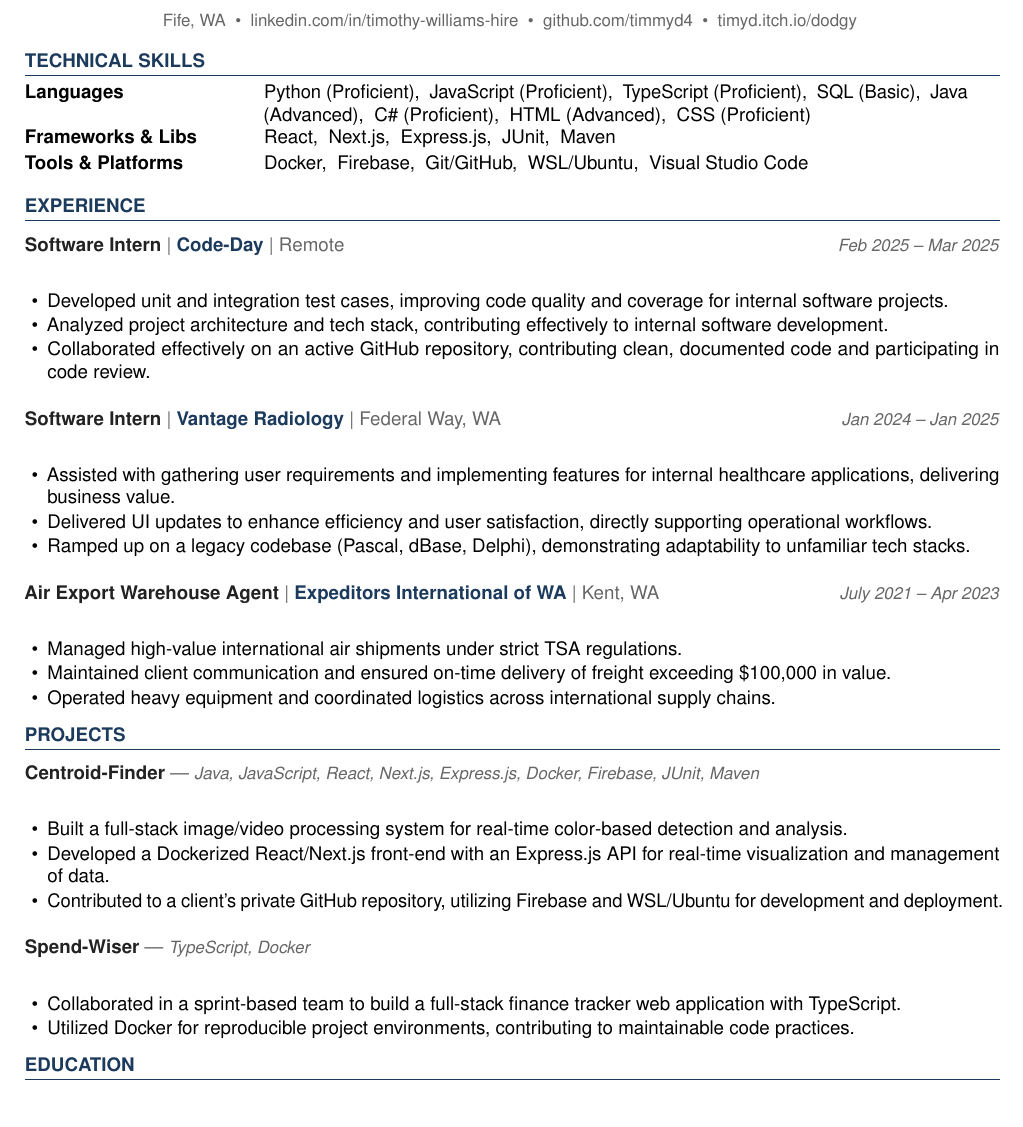
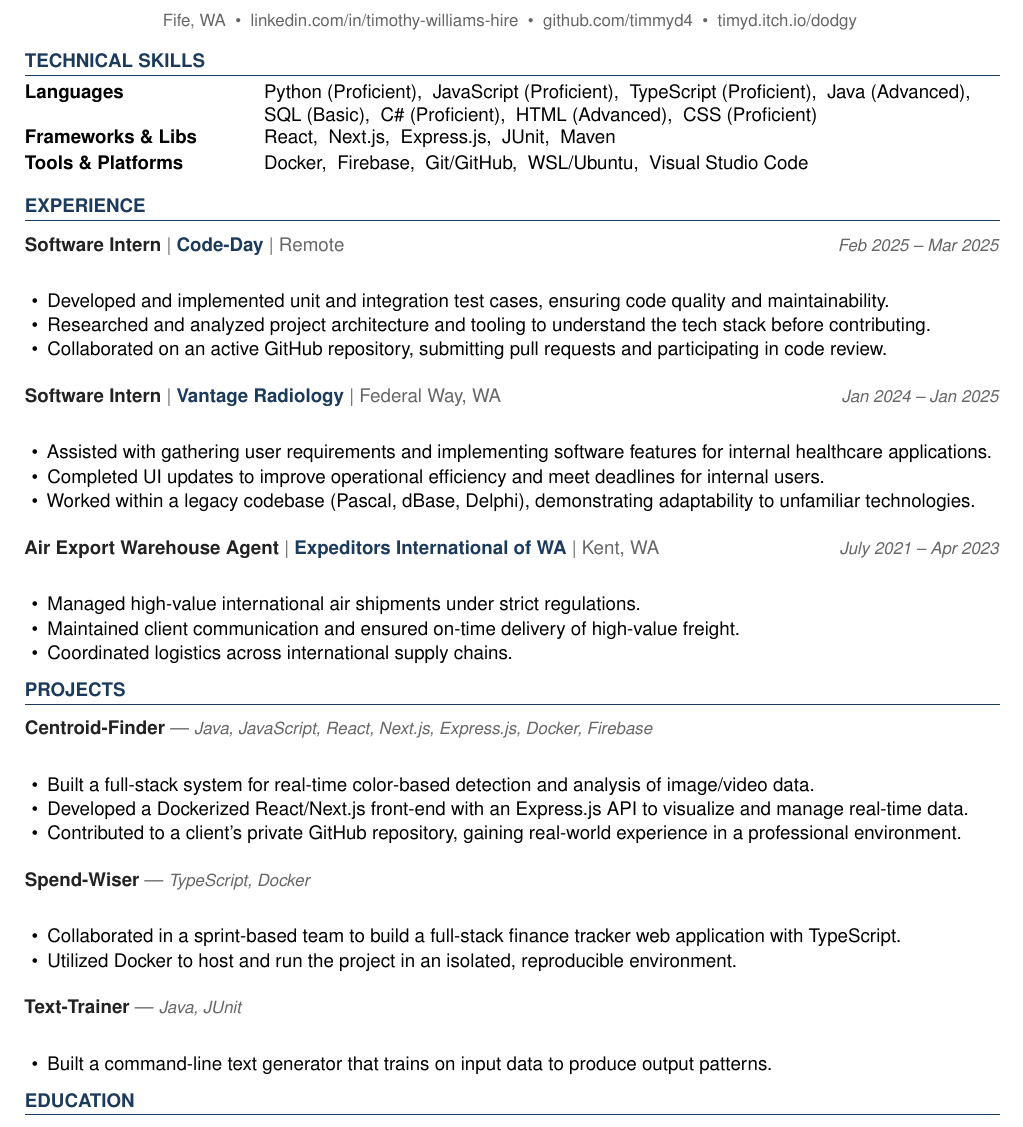
Before and after one commit to timmyd4/apply-agent, a LaTeX document (output/Tim_Williams_Arboreal_Software_Engineering_Intern_2026-05-13.tex): part of the page, cut so that both start at the same text. Compiled offline with pdfLaTeX.

Commit message:
Final Fix?

```diff
--- a/output/Tim_Williams_Arboreal_Software_Engineering_Intern_2026-05-13.tex
+++ b/output/Tim_Williams_Arboreal_Software_Engineering_Intern_2026-05-13.tex
@@ -102,7 +105,7 @@
 \section{Technical Skills}
 
 \begin{tabular}{@{}p{1.6in} p{5.2in}@{}}
-  \skillrow{Languages}{Python (Proficient),\ \ JavaScript (Proficient),\ \ TypeScript (Proficient),\ \ SQL (Basic),\ \ Java (Advanced),\ \ C\# (Proficient),\ \ HTML (Advanced),\ \ CSS (Proficient)}
+  \skillrow{Languages}{Python (Proficient),\ \ JavaScript (Proficient),\ \ TypeScript (Proficient),\ \ Java (Advanced),\ \ SQL (Basic),\ \ C\# (Proficient),\ \ HTML (Advanced),\ \ CSS (Proficient)}
   \skillrow{Frameworks \& Libs}{React,\ \ Next.js,\ \ Express.js,\ \ JUnit,\ \ Maven}
   \skillrow{Tools \& Platforms}{Docker,\ \ Firebase,\ \ Git/GitHub,\ \ WSL/Ubuntu,\ \ Visual Studio Code}
 \end{tabular}
@@ -112,39 +115,44 @@
 
 \jobhead{Software Intern}{Code-Day}{Remote}{Feb 2025 – Mar 2025}
 \begin{itemize}
-  \item Developed unit and integration test cases, improving code quality and coverage for internal software projects.
-  \item Analyzed project architecture and tech stack, contributing effectively to internal software development.
-  \item Collaborated effectively on an active GitHub repository, contributing clean, documented code and participating in code review.
+  \item Developed and implemented unit and integration test cases, ensuring code quality and maintainability.
+  \item Researched and analyzed project architecture and tooling to understand the tech stack before contributing.
+  \item Collaborated on an active GitHub repository, submitting pull requests and participating in code review.
 \end{itemize}
 
 \jobhead{Software Intern}{Vantage Radiology}{Federal Way, WA}{Jan 2024 – Jan 2025}
 \begin{itemize}
-  \item Assisted with gathering user requirements and implementing features for internal healthcare applications, delivering business value.
-  \item Delivered UI updates to enhance efficiency and user satisfaction, directly supporting operational workflows.
-  \item Ramped up on a legacy codebase (Pascal, dBase, Delphi), demonstrating adaptability to unfamiliar tech stacks.
+  \item Assisted with gathering user requirements and implementing software features for internal healthcare applications.
+  \item Completed UI updates to improve operational efficiency and meet deadlines for internal users.
+  \item Worked within a legacy codebase (Pascal, dBase, Delphi), demonstrating adaptability to unfamiliar technologies.
 \end{itemize}
 
 \jobhead{Air Export Warehouse Agent}{Expeditors International of WA}{Kent, WA}{July 2021 – Apr 2023}
 \begin{itemize}
-  \item Managed high-value international air shipments under strict TSA regulations.
-  \item Maintained client communication and ensured on-time delivery of freight exceeding \$100,000 in value.
-  \item Operated heavy equipment and coordinated logistics across international supply chains.
+  \item Managed high-value international air shipments under strict regulations.
+  \item Maintained client communication and ensured on-time delivery of high-value freight.
+  \item Coordinated logistics across international supply chains.
 \end{itemize}
 
 % ── PROJECTS ──────────────────────────────────────────────────────────────────
 \section{Projects}
 
-\projhead{Centroid-Finder}{https://github.com/xavierb117/centroid-finder}{Java, JavaScript, React, Next.js, Express.js, Docker, Firebase, JUnit, Maven}
+\projhead{Centroid-Finder}{https://github.com/xavierb117/centroid-finder}{Java, JavaScript, React, Next.js, Express.js, Docker, Firebase}
 \begin{itemize}
-  \item Built a full-stack image/video processing system for real-time color-based detection and analysis.
-  \item Developed a Dockerized React/Next.js front-end with an Express.js API for real-time visualization and management of data.
-  \item Contributed to a client's private GitHub repository, utilizing Firebase and WSL/Ubuntu for development and deployment.
+  \item Built a full-stack system for real-time color-based detection and analysis of image/video data.
+  \item Developed a Dockerized React/Next.js front-end with an Express.js API to visualize and manage real-time data.
+  \item Contributed to a client's private GitHub repository, gaining real-world experience in a professional environment.
 \end{itemize}
 
 \projhead{Spend-Wiser}{https://github.com/JesseChum/w26-sdev372-spendwiser-finance-tracker}{TypeScript, Docker}
 \begin{itemize}
   \item Collaborated in a sprint-based team to build a full-stack finance tracker web application with TypeScript.
-  \item Utilized Docker for reproducible project environments, contributing to maintainable code practices.
+  \item Utilized Docker to host and run the project in an isolated, reproducible environment.
+\end{itemize}
+
+\projhead{Text-Trainer}{https://github.com/timmyd4/ramblebot}{Java, JUnit}
+\begin{itemize}
+  \item Built a command-line text generator that trains on input data to produce output patterns.
 \end{itemize}
 
 % ── EDUCATION ─────────────────────────────────────────────────────────────────
```
Also changed, not shown: output/Tim_Williams_Arboreal_Software_Engineering_Intern_CoverLetter_2026-05-13.tex (+1 -1 lines), output/Tim_Williams_Arboreal_Software_Engineering_Intern_2026-05-13.tex (3 more changed lines).
